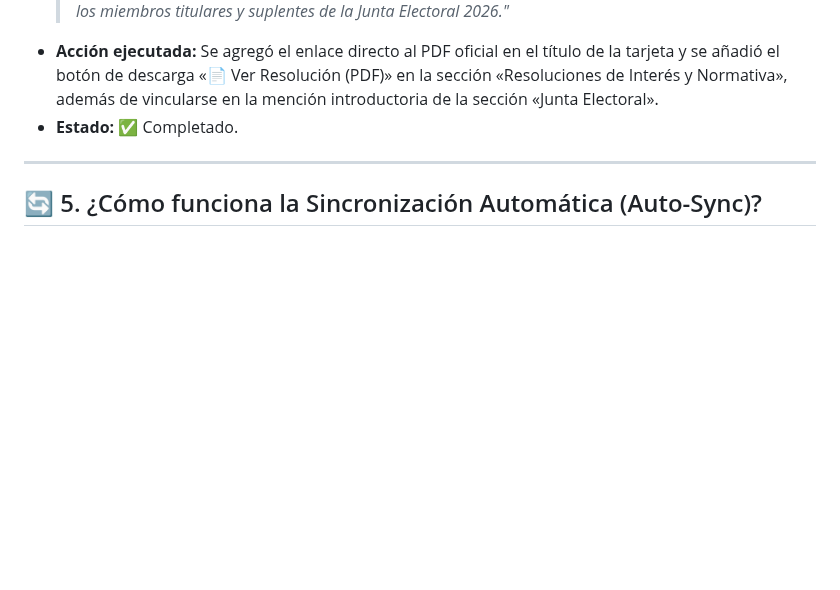
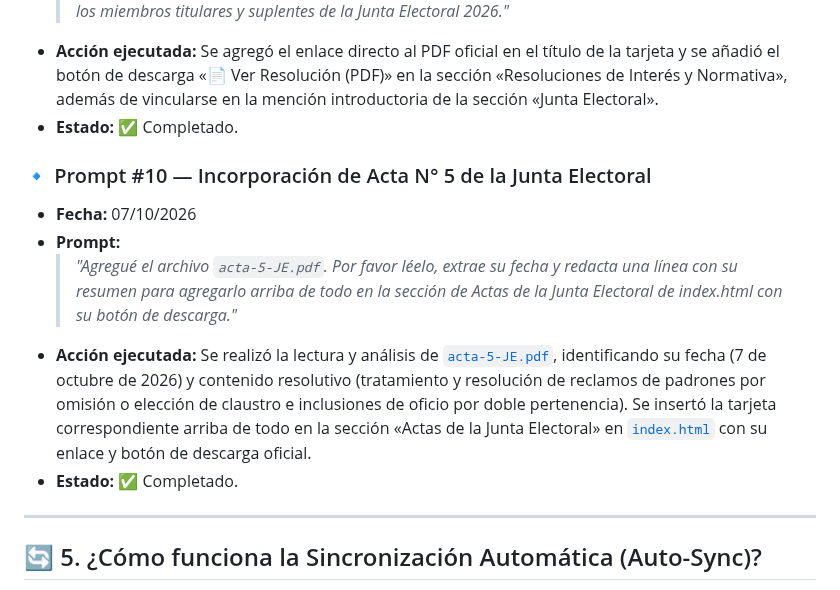
Before and after one commit to dircomunla-dotcom/elecciones2026, a Markdown page: HISTORIAL.md, the part around the change. Rendered like a GitHub page; blank space fills up the shorter version.

Commit message:
auto-sync: 2026-10-07 19:38:06

```diff
--- a/HISTORIAL.md
+++ b/HISTORIAL.md
@@ -94,6 +94,13 @@ A continuación se documentan las instrucciones y prompts enviados a la IA, junt
 - **Prompt:**
   > *"En el menú Resoluciones de Interés debemos linkear la https://www.unla.edu.ar/resoluciones/2026/Septiembre/R.CS.N_132-2026-UATACS-SAJI%20UNLa%2016.09.26%20Designar%20a%20los%20integrantes%20de%20la%20Junta%20Electoral-Elecciones%202026.pdf en donde dice Resolución Consejo Superior RCS- 132 - 2026 Designación de los miembros titulares y suplentes de la Junta Electoral 2026."*
 - **Acción ejecutada:** Se agregó el enlace directo al PDF oficial en el título de la tarjeta y se añadió el botón de descarga «📄 Ver Resolución (PDF)» en la sección «Resoluciones de Interés y Normativa», además de vincularse en la mención introductoria de la sección «Junta Electoral».
+- **Estado:** ✅ Completado.
+
+### 🔹 Prompt #10 — Incorporación de Acta N° 5 de la Junta Electoral
+- **Fecha:** 07/10/2026
+- **Prompt:**
+  > *"Agregué el archivo `acta-5-JE.pdf`. Por favor léelo, extrae su fecha y redacta una línea con su resumen para agregarlo arriba de todo en la sección de Actas de la Junta Electoral de index.html con su botón de descarga."*
+- **Acción ejecutada:** Se realizó la lectura y análisis de [`acta-5-JE.pdf`](file:///c:/Users/unla/Desktop/Antigravity/elecciones2026/acta-5-JE.pdf), identificando su fecha (7 de octubre de 2026) y contenido resolutivo (tratamiento y resolución de reclamos de padrones por omisión o elección de claustro e inclusiones de oficio por doble pertenencia). Se insertó la tarjeta correspondiente arriba de todo en la sección «Actas de la Junta Electoral» en [`index.html`](file:///c:/Users/unla/Desktop/Antigravity/elecciones2026/index.html) con su enlace y botón de descarga oficial.
 - **Estado:** ✅ Completado.
 
 ---
```
